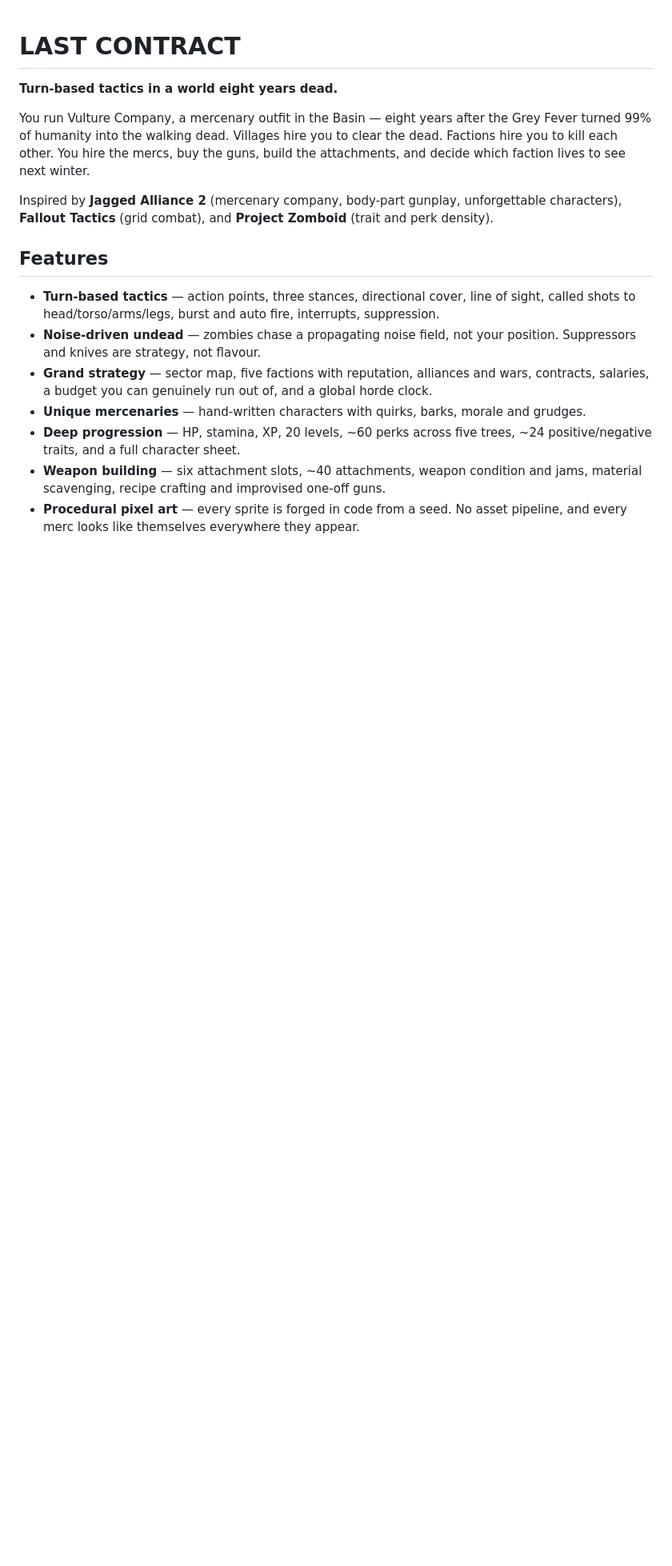
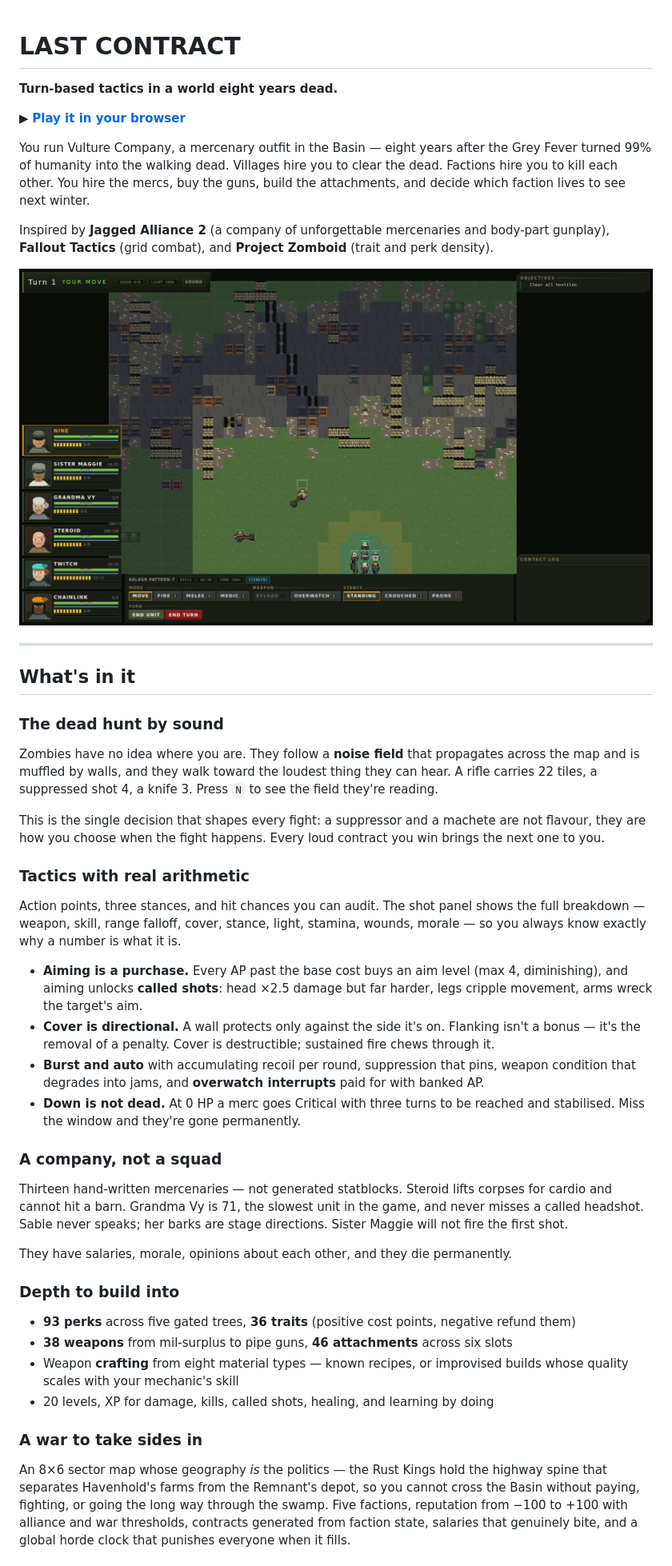
Before and after one commit to Skurrr/last-contract, a Markdown page: README.md, the part around one of its changes. Shown at 80% size. Drawn GitHub-style; pictures changed too: docs/img/battle.png (added); blank space fills up the shorter version.

Commit message:
docs: rewrite the README around what the game actually does
Leads with the play link and the noise system, since that is the decision that
shapes every fight and the thing that distinguishes it from other grid tactics
games. Adds screenshots.

Co-Authored-By: Claude Opus 5 (1M context) <noreply@anthropic.com>

```diff
--- a/README.md
+++ b/README.md
@@ -1,27 +1,66 @@
 # LAST CONTRACT
 
 **Turn-based tactics in a world eight years dead.**
+
+▶ **[Play it in your browser](https://skurrr.github.io/last-contract/)**
 
 You run Vulture Company, a mercenary outfit in the Basin — eight years after the Grey Fever
 turned 99% of humanity into the walking dead. Villages hire you to clear the dead. Factions
 hire you to kill each other. You hire the mercs, buy the guns, build the attachments, and
 decide which faction lives to see next winter.
 
-Inspired by **Jagged Alliance 2** (mercenary company, body-part gunplay, unforgettable
-characters), **Fallout Tactics** (grid combat), and **Project Zomboid** (trait and perk density).
+Inspired by **Jagged Alliance 2** (a company of unforgettable mercenaries and body-part
+gunplay), **Fallout Tactics** (grid combat), and **Project Zomboid** (trait and perk density).
 
-## Features
+![A firefight in the ruins](docs/img/battle.png)
 
-- **Turn-based tactics** — action points, three stances, directional cover, line of sight,
-  called shots to head/torso/arms/legs, burst and auto fire, interrupts, suppression.
-- **Noise-driven undead** — zombies chase a propagating noise field, not your position.
-  Suppressors and knives are strategy, not flavour.
-- **Grand strategy** — sector map, five factions with reputation, alliances and wars,
-  contracts, salaries, a budget you can genuinely run out of, and a global horde clock.
-- **Unique mercenaries** — hand-written characters with quirks, barks, morale and grudges.
-- **Deep progression** — HP, stamina, XP, 20 levels, ~60 perks across five trees,
-  ~24 positive/negative traits, and a full character sheet.
-- **Weapon building** — six attachment slots, ~40 attachments, weapon condition and jams,
-  material scavenging, recipe crafting and improvised one-off guns.
-- **Procedural pixel art** — every sprite is forged in code from a seed. No asset pipeline,
-  and every merc looks like themselves everywhere they appear.
+---
+
+## What's in it
+
+### The dead hunt by sound
+Zombies have no idea where you are. They follow a **noise field** that propagates across the
+map and is muffled by walls, and they walk toward the loudest thing they can hear. A rifle
+carries 22 tiles, a suppressed shot 4, a knife 3. Press `N` to see the field they're reading.
+
+This is the single decision that shapes every fight: a suppressor and a machete are not
+flavour, they are how you choose when the fight happens. Every loud contract you win brings
+the next one to you.
+
+### Tactics with real arithmetic
+Action points, three stances, and hit chances you can audit. The shot panel shows the full
+breakdown — weapon, skill, range falloff, cover, stance, light, stamina, wounds, morale — so
+you always know exactly why a number is what it is.
+
+- **Aiming is a purchase.** Every AP past the base cost buys an aim level (max 4, diminishing),
+  and aiming unlocks **called shots**: head ×2.5 damage but far harder, legs cripple movement,
+  arms wreck the target's aim.
+- **Cover is directional.** A wall protects only against the side it's on. Flanking isn't a
+  bonus — it's the removal of a penalty. Cover is destructible; sustained fire chews through it.
+- **Burst and auto** with accumulating recoil per round, suppression that pins, weapon
+  condition that degrades into jams, and **overwatch interrupts** paid for with banked AP.
+- **Down is not dead.** At 0 HP a merc goes Critical with three turns to be reached and
+  stabilised. Miss the window and they're gone permanently.
+
+### A company, not a squad
+Thirteen hand-written mercenaries — not generated statblocks. Steroid lifts corpses for cardio
+and cannot hit a barn. Grandma Vy is 71, the slowest unit in the game, and never misses a
+called headshot. Sable never speaks; her barks are stage directions. Sister Maggie will not
+fire the first shot.
+
+They have salaries, morale, opinions about each other, and they die permanently.
+
+### Depth to build into
+- **93 perks** across five gated trees, **36 traits** (positive cost points, negative refund them)
+- **38 weapons** from mil-surplus to pipe guns, **46 attachments** across six slots
+- Weapon **crafting** from eight material types — known recipes, or improvised builds whose
+  quality scales with your mechanic's skill
+- 20 levels, XP for damage, kills, called shots, healing, and learning by doing
+
+### A war to take sides in
+An 8×6 sector map whose geography *is* the politics — the Rust Kings hold the highway spine
+that separates Havenhold's farms from the Remnant's depot, so you cannot cross the Basin
+without paying, fighting, or going the long way through the swamp. Five factions, reputation
+from −100 to +100 with alliance and war thresholds, contracts generated from faction state,
+salaries that genuinely bite, and a global horde clock that punishes everyone when it fills.
+
```
Also changed, not shown: other parts of README.md (+32 -12 lines), docs/img/manual.png (added).
